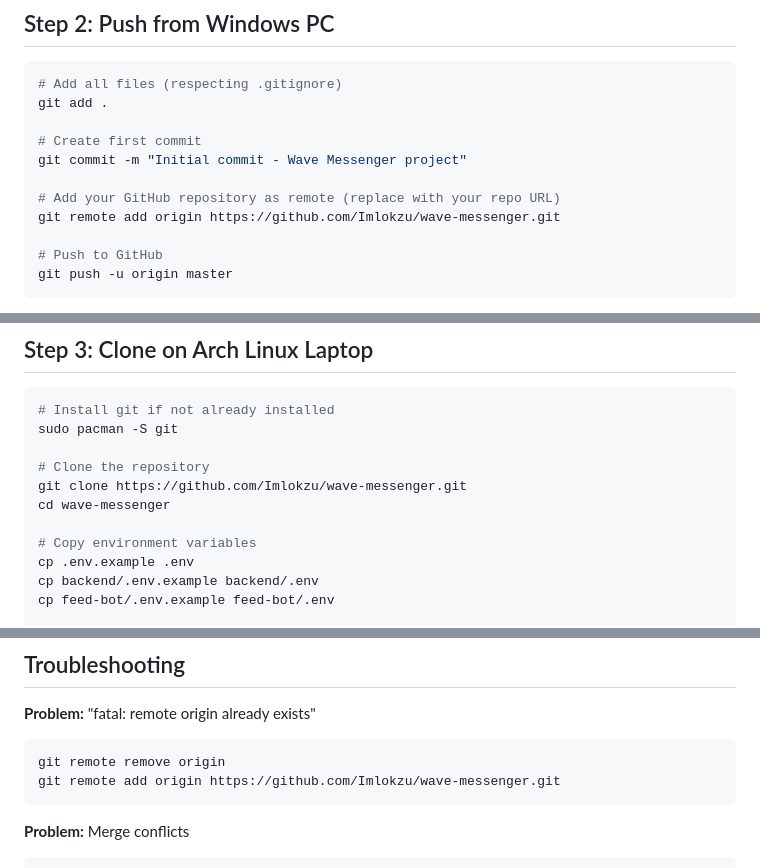
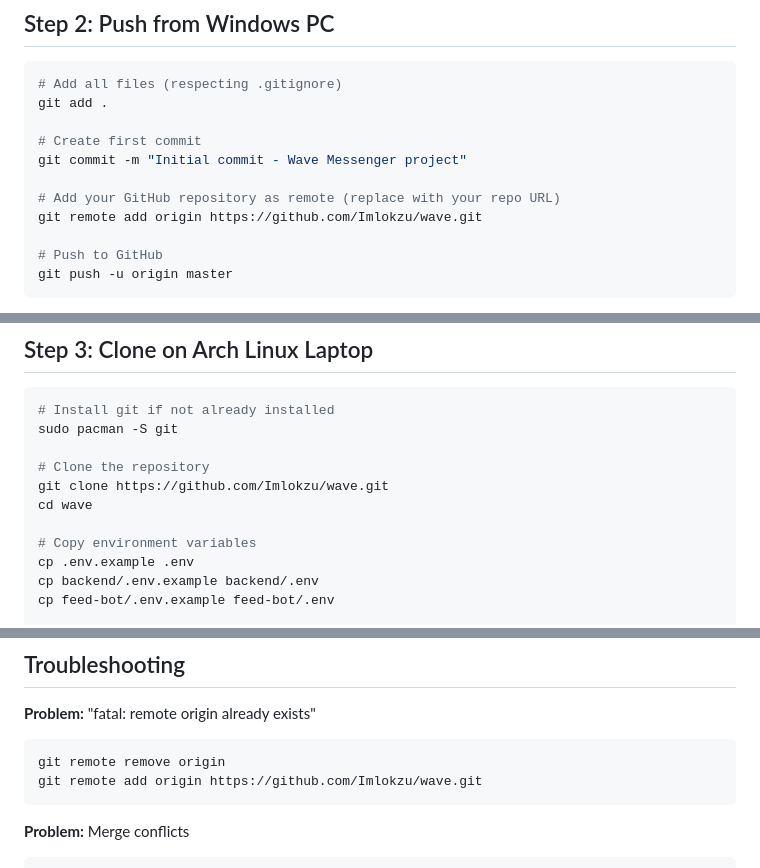
Before and after one commit to Imlokzu/wave, a Markdown page: GIT_SYNC_GUIDE.md, 3 parts joined by grey strips. GitHub-like rendering.

Commit message:
Update repository URL to correct GitHub path

````diff
--- a/GIT_SYNC_GUIDE.md
+++ b/GIT_SYNC_GUIDE.md
@@ -17,7 +17,7 @@ git add .
 git commit -m "Initial commit - Wave Messenger project"
 
 # Add your GitHub repository as remote (replace with your repo URL)
-git remote add origin https://github.com/Imlokzu/wave-messenger.git
+git remote add origin https://github.com/Imlokzu/wave.git
 
 # Push to GitHub
 git push -u origin master
@@ -37,8 +37,8 @@ If you get authentication error, you'll need a Personal Access Token:
 sudo pacman -S git
 
 # Clone the repository
-git clone https://github.com/Imlokzu/wave-messenger.git
-cd wave-messenger
+git clone https://github.com/Imlokzu/wave.git
+cd wave
 
 # Copy environment variables
 cp .env.example .env
@@ -132,7 +132,7 @@ git reset --hard origin/master
 **Problem:** "fatal: remote origin already exists"
 ```bash
 git remote remove origin
-git remote add origin https://github.com/Imlokzu/wave-messenger.git
+git remote add origin https://github.com/Imlokzu/wave.git
 ```
 
 **Problem:** Merge conflicts
````
